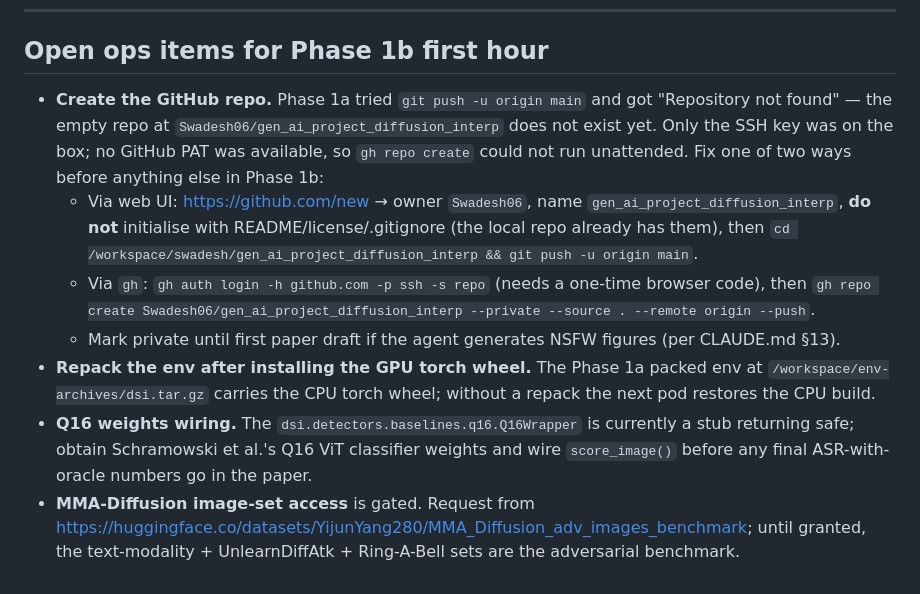
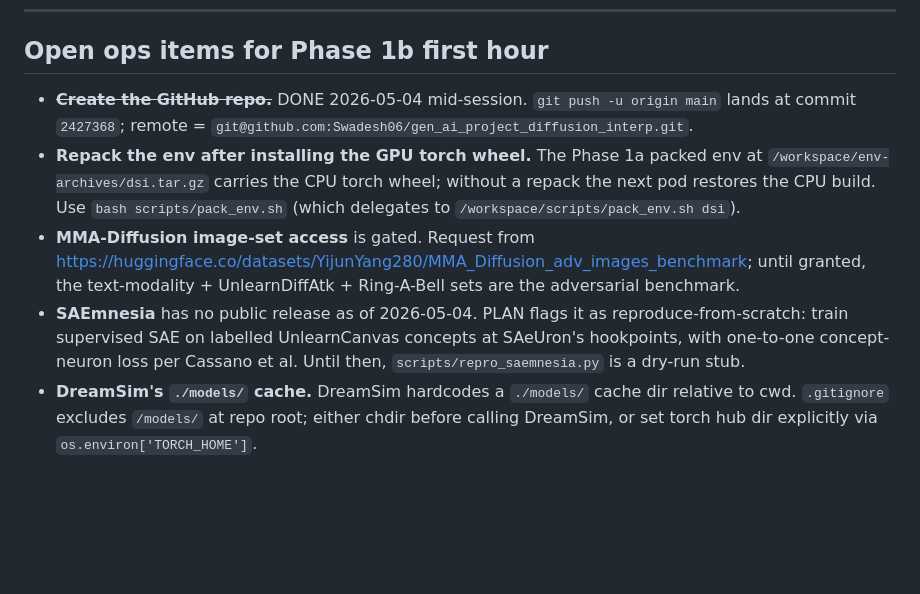
Before and after one commit to Swadesh06/gen_ai_project_diffusion_interp, a Markdown page: PLAN.md, the part around the change. Rendered like a GitHub page; blank space fills up the shorter version.

Commit message:
plan: GitHub repo created + first push landed; refine Phase 1b ops list
Co-Authored-By: Claude Opus 4.7 (1M context) <noreply@anthropic.com>

```diff
--- a/PLAN.md
+++ b/PLAN.md
@@ -136,10 +136,8 @@ Beyond these ten, ideas to prototype if compute remains:
 
 ## Open ops items for Phase 1b first hour
 
-- **Create the GitHub repo.** Phase 1a tried `git push -u origin main` and got "Repository not found" — the empty repo at `Swadesh06/gen_ai_project_diffusion_interp` does not exist yet. Only the SSH key was on the box; no GitHub PAT was available, so `gh repo create` could not run unattended. Fix one of two ways before anything else in Phase 1b:
-  - Via web UI: https://github.com/new → owner `Swadesh06`, name `gen_ai_project_diffusion_interp`, **do not** initialise with README/license/.gitignore (the local repo already has them), then `cd /workspace/swadesh/gen_ai_project_diffusion_interp && git push -u origin main`.
-  - Via `gh`: `gh auth login -h github.com -p ssh -s repo` (needs a one-time browser code), then `gh repo create Swadesh06/gen_ai_project_diffusion_interp --private --source . --remote origin --push`.
-  - Mark private until first paper draft if the agent generates NSFW figures (per CLAUDE.md §13).
-- **Repack the env after installing the GPU torch wheel.** The Phase 1a packed env at `/workspace/env-archives/dsi.tar.gz` carries the CPU torch wheel; without a repack the next pod restores the CPU build.
-- **Q16 weights wiring.** The `dsi.detectors.baselines.q16.Q16Wrapper` is currently a stub returning safe; obtain Schramowski et al.'s Q16 ViT classifier weights and wire `score_image()` before any final ASR-with-oracle numbers go in the paper.
+- ~~**Create the GitHub repo.**~~ DONE 2026-05-04 mid-session. `git push -u origin main` lands at commit `2427368`; remote = `git@github.com:Swadesh06/gen_ai_project_diffusion_interp.git`.
+- **Repack the env after installing the GPU torch wheel.** The Phase 1a packed env at `/workspace/env-archives/dsi.tar.gz` carries the CPU torch wheel; without a repack the next pod restores the CPU build. Use `bash scripts/pack_env.sh` (which delegates to `/workspace/scripts/pack_env.sh dsi`).
 - **MMA-Diffusion image-set access** is gated. Request from https://huggingface.co/datasets/YijunYang280/MMA_Diffusion_adv_images_benchmark; until granted, the text-modality + UnlearnDiffAtk + Ring-A-Bell sets are the adversarial benchmark.
+- **SAEmnesia** has no public release as of 2026-05-04. PLAN flags it as reproduce-from-scratch: train supervised SAE on labelled UnlearnCanvas concepts at SAeUron's hookpoints, with one-to-one concept-neuron loss per Cassano et al. Until then, `scripts/repro_saemnesia.py` is a dry-run stub.
+- **DreamSim's `./models/` cache.** DreamSim hardcodes a `./models/` cache dir relative to cwd. `.gitignore` excludes `/models/` at repo root; either chdir before calling DreamSim, or set torch hub dir explicitly via `os.environ['TORCH_HOME']`.
```
